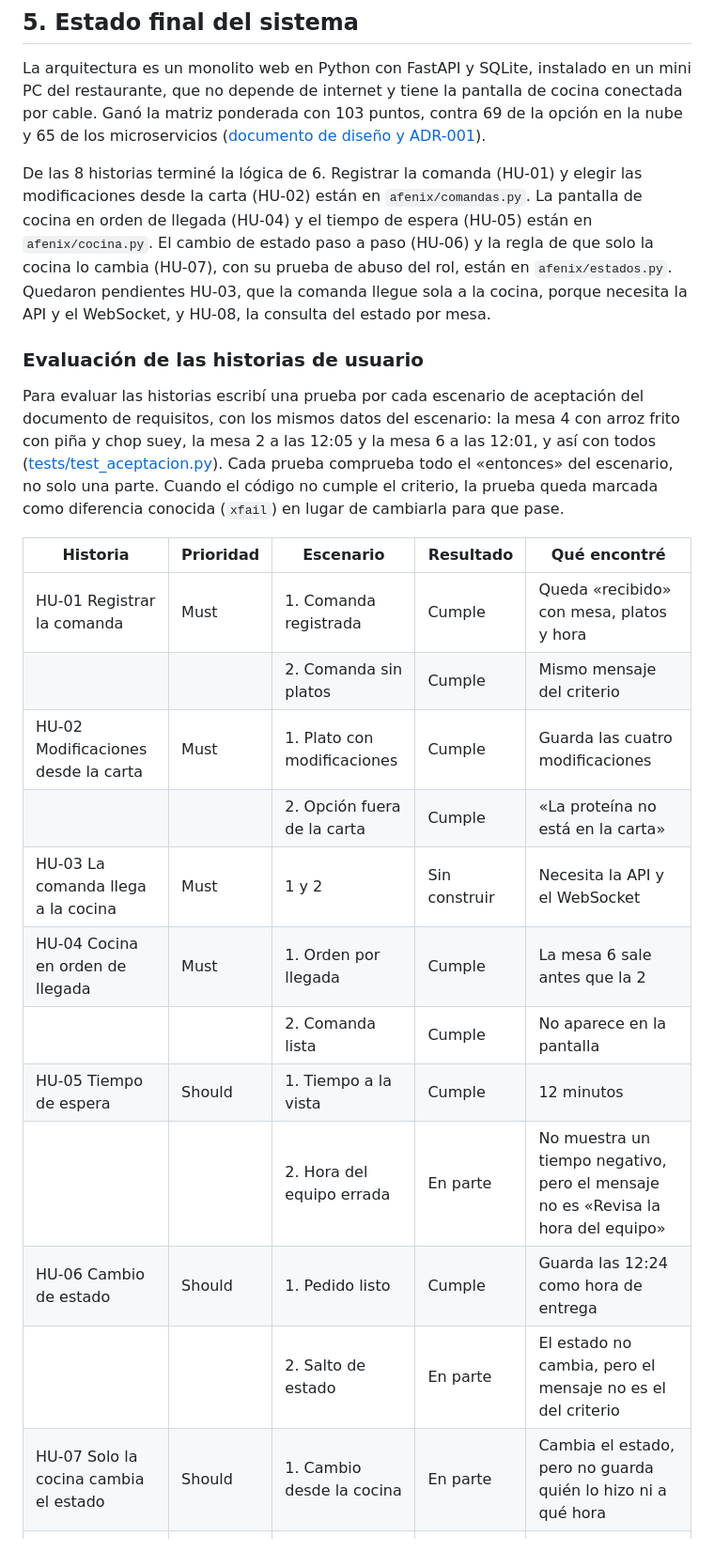
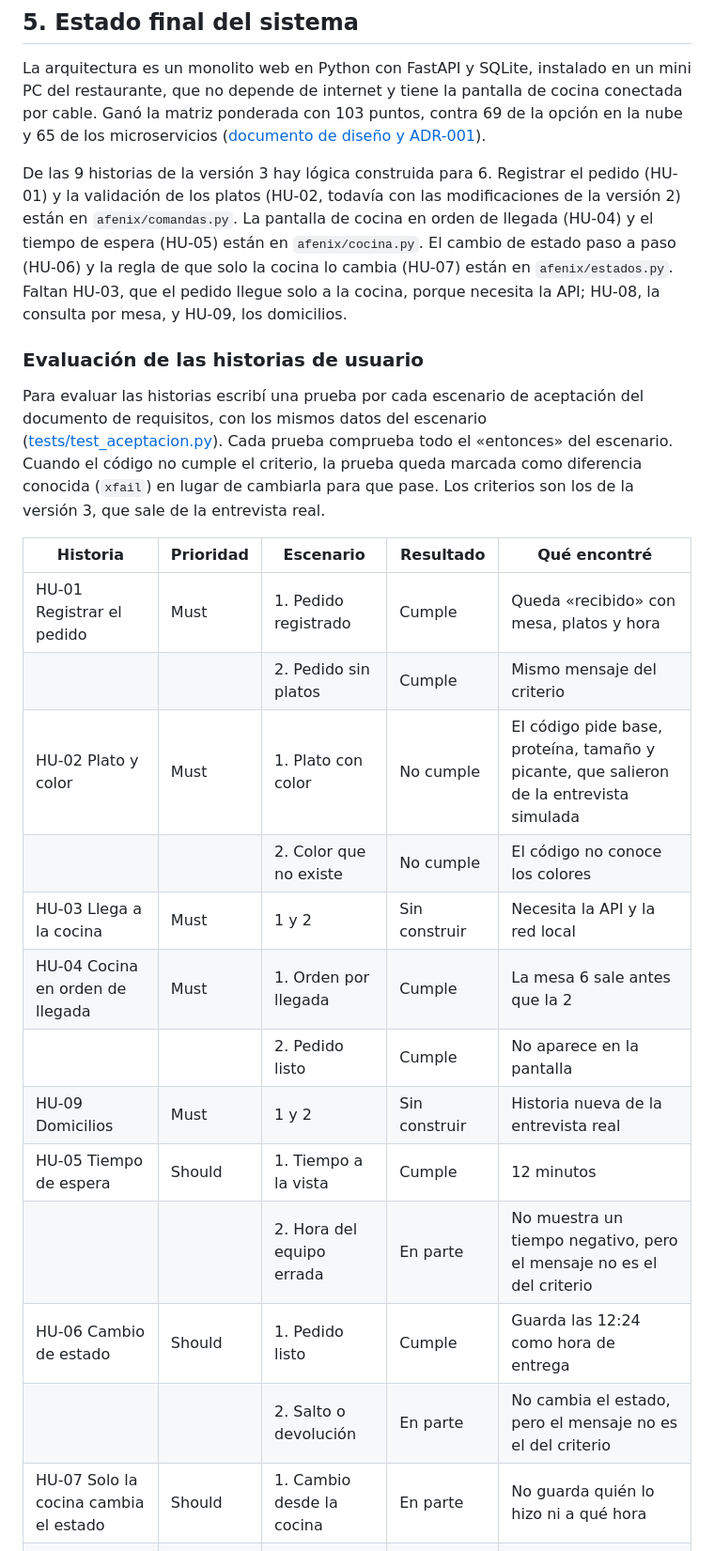
Before and after one commit to Darkandligh/Seminario, a Markdown page: informe_final.md, the part around one of its changes. Shown at 94% size. GitHub-like rendering.

```diff
--- a/informe_final.md
+++ b/informe_final.md
@@ -58,26 +58,27 @@ En operación le pedí a la IA un pipeline con un prompt simple. Me dio uno que
 
 La arquitectura es un monolito web en Python con FastAPI y SQLite, instalado en un mini PC del restaurante, que no depende de internet y tiene la pantalla de cocina conectada por cable. Ganó la matriz ponderada con 103 puntos, contra 69 de la opción en la nube y 65 de los microservicios ([documento de diseño y ADR-001](docs/modulos/S4_Diseno.pdf)).
 
-De las 8 historias terminé la lógica de 6. Registrar la comanda (HU-01) y elegir las modificaciones desde la carta (HU-02) están en `afenix/comandas.py`. La pantalla de cocina en orden de llegada (HU-04) y el tiempo de espera (HU-05) están en `afenix/cocina.py`. El cambio de estado paso a paso (HU-06) y la regla de que solo la cocina lo cambia (HU-07), con su prueba de abuso del rol, están en `afenix/estados.py`. Quedaron pendientes HU-03, que la comanda llegue sola a la cocina, porque necesita la API y el WebSocket, y HU-08, la consulta del estado por mesa.
+De las 9 historias de la versión 3 hay lógica construida para 6. Registrar el pedido (HU-01) y la validación de los platos (HU-02, todavía con las modificaciones de la versión 2) están en `afenix/comandas.py`. La pantalla de cocina en orden de llegada (HU-04) y el tiempo de espera (HU-05) están en `afenix/cocina.py`. El cambio de estado paso a paso (HU-06) y la regla de que solo la cocina lo cambia (HU-07) están en `afenix/estados.py`. Faltan HU-03, que el pedido llegue solo a la cocina, porque necesita la API; HU-08, la consulta por mesa, y HU-09, los domicilios.
 
 ### Evaluación de las historias de usuario
 
-Para evaluar las historias escribí una prueba por cada escenario de aceptación del documento de requisitos, con los mismos datos del escenario: la mesa 4 con arroz frito con piña y chop suey, la mesa 2 a las 12:05 y la mesa 6 a las 12:01, y así con todos ([tests/test_aceptacion.py](tests/test_aceptacion.py)). Cada prueba comprueba todo el «entonces» del escenario, no solo una parte. Cuando el código no cumple el criterio, la prueba queda marcada como diferencia conocida (`xfail`) en lugar de cambiarla para que pase.
+Para evaluar las historias escribí una prueba por cada escenario de aceptación del documento de requisitos, con los mismos datos del escenario ([tests/test_aceptacion.py](tests/test_aceptacion.py)). Cada prueba comprueba todo el «entonces» del escenario. Cuando el código no cumple el criterio, la prueba queda marcada como diferencia conocida (`xfail`) en lugar de cambiarla para que pase. Los criterios son los de la versión 3, que sale de la entrevista real.
 
 | Historia | Prioridad | Escenario | Resultado | Qué encontré |
 |---|---|---|---|---|
-| HU-01 Registrar la comanda | Must | 1. Comanda registrada | Cumple | Queda «recibido» con mesa, platos y hora |
-| | | 2. Comanda sin platos | Cumple | Mismo mensaje del criterio |
-| HU-02 Modificaciones desde la carta | Must | 1. Plato con modificaciones | Cumple | Guarda las cuatro modificaciones |
-| | | 2. Opción fuera de la carta | Cumple | «La proteína no está en la carta» |
-| HU-03 La comanda llega a la cocina | Must | 1 y 2 | Sin construir | Necesita la API y el WebSocket |
+| HU-01 Registrar el pedido | Must | 1. Pedido registrado | Cumple | Queda «recibido» con mesa, platos y hora |
+| | | 2. Pedido sin platos | Cumple | Mismo mensaje del criterio |
+| HU-02 Plato y color | Must | 1. Plato con color | No cumple | El código pide base, proteína, tamaño y picante, que salieron de la entrevista simulada |
+| | | 2. Color que no existe | No cumple | El código no conoce los colores |
+| HU-03 Llega a la cocina | Must | 1 y 2 | Sin construir | Necesita la API y la red local |
 | HU-04 Cocina en orden de llegada | Must | 1. Orden por llegada | Cumple | La mesa 6 sale antes que la 2 |
-| | | 2. Comanda lista | Cumple | No aparece en la pantalla |
+| | | 2. Pedido listo | Cumple | No aparece en la pantalla |
+| HU-09 Domicilios | Must | 1 y 2 | Sin construir | Historia nueva de la entrevista real |
 | HU-05 Tiempo de espera | Should | 1. Tiempo a la vista | Cumple | 12 minutos |
-| | | 2. Hora del equipo errada | En parte | No muestra un tiempo negativo, pero el mensaje no es «Revisa la hora del equipo» |
+| | | 2. Hora del equipo errada | En parte | No muestra un tiempo negativo, pero el mensaje no es el del criterio |
 | HU-06 Cambio de estado | Should | 1. Pedido listo | Cumple | Guarda las 12:24 como hora de entrega |
-| | | 2. Salto de estado | En parte | El estado no cambia, pero el mensaje no es el del criterio |
-| HU-07 Solo la cocina cambia el estado | Should | 1. Cambio desde la cocina | En parte | Cambia el estado, pero no guarda quién lo hizo ni a qué hora |
+| | | 2. Salto o devolución | En parte | No cambia el estado, pero el mensaje no es el del criterio |
+| HU-07 Solo la cocina cambia el estado | Should | 1. Cambio desde la cocina | En parte | No guarda quién lo hizo ni a qué hora |
 | | | 2. Cambio desde el salón | Cumple | Lo rechaza y el estado no cambia |
 | HU-08 Consulta por mesa | Could | 1 y 2 | Sin construir | Pendiente |
 
```
Also changed, not shown: other parts of informe_final.md (+16 -16 lines), README.md (+1 -1 lines), bitacora_ia.md (+10 -1 lines), docs/ciclo_vida.png.
